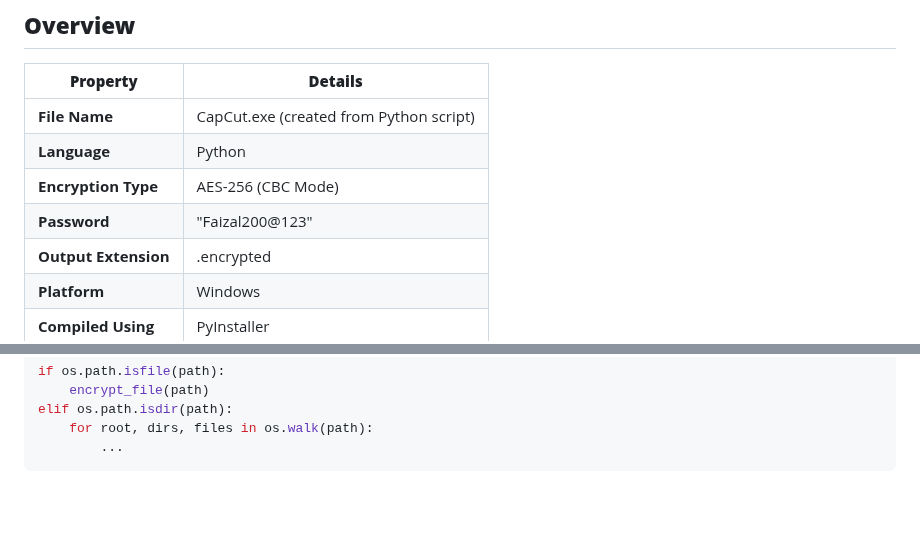
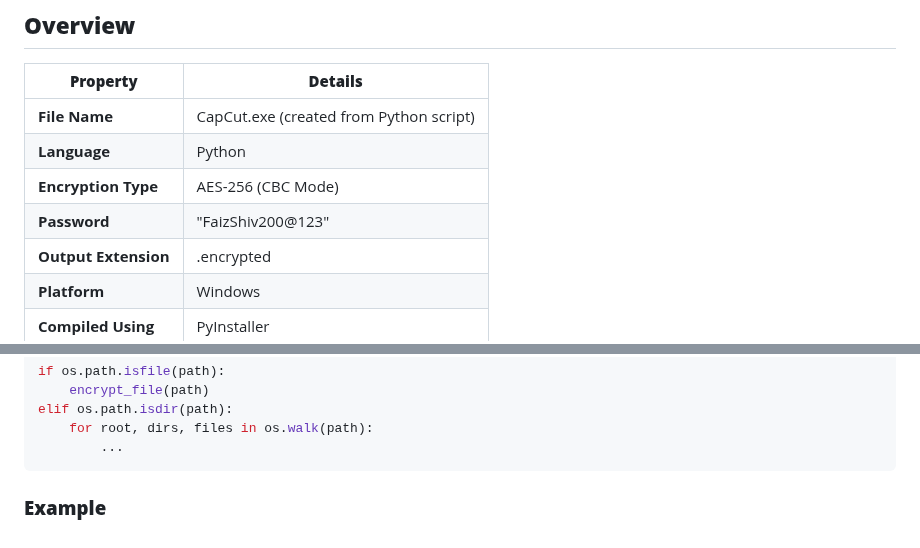
Before and after one commit to FaizalRahman01/Ransomware_Simulator, a Markdown page: README.md, 2 parts joined by grey strips. GitHub-like rendering; blank space fills up the shorter version.

````diff
--- a/README.md
+++ b/README.md
@@ -50,7 +50,7 @@ This component is a Python-based ransomware encryptor disguised as CapCut.exe. I
 | **File Name** | CapCut.exe (created from Python script) |
 | **Language** | Python |
 | **Encryption Type** | AES-256 (CBC Mode) |
-| **Password** | "Faizal200@123" |
+| **Password** | "FaizShiv200@123" |
 | **Output Extension** | .encrypted |
 | **Platform** | Windows |
 | **Compiled Using** | PyInstaller |
@@ -106,3 +106,5 @@ elif os.path.isdir(path):
     for root, dirs, files in os.walk(path):
         ...
 ```
+
+### **Example**
````
